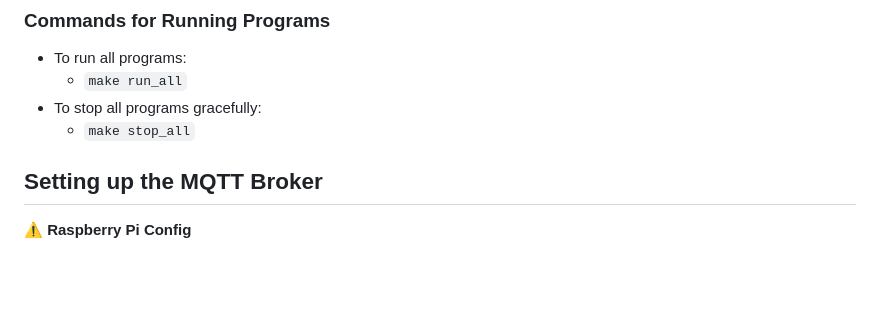
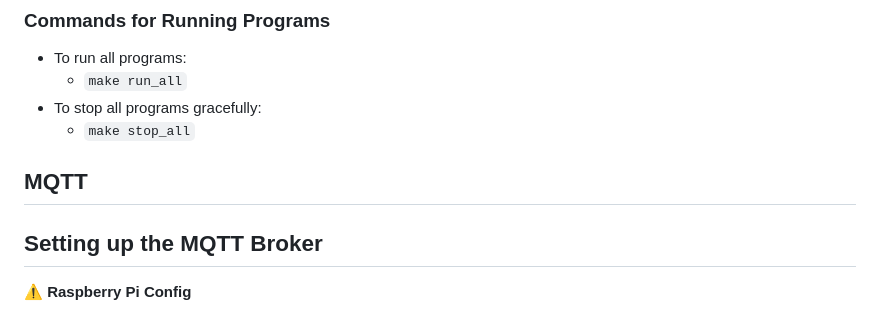
Before and after one commit to RyanSeidel/WindTurbine, a Markdown page: README.md, the part around the change. Rendered like a GitHub page; blank space fills up the shorter version.

```diff
--- a/README.md
+++ b/README.md
@@ -64,7 +64,7 @@ Using the same Raspberry Pi configuration tool (`raspi-config`):
   - `make stop_all`
 
 
-
+## MQTT
 ## Setting up the MQTT Broker
 
 **⚠️ Raspberry Pi Config**
```
